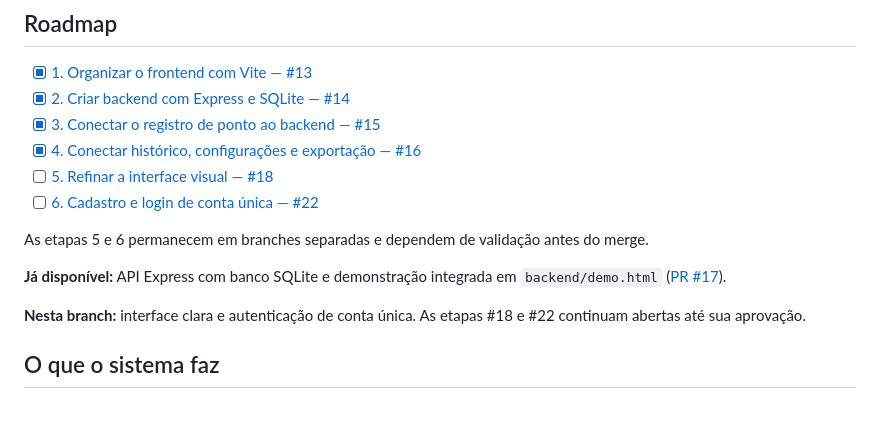
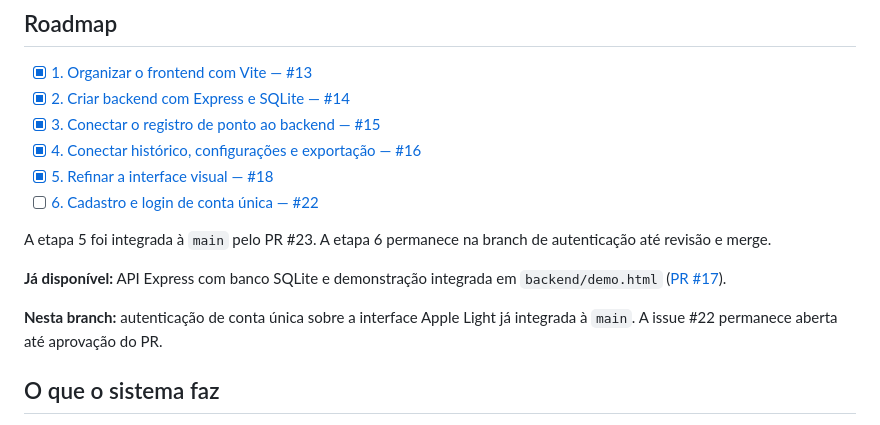
Before and after one commit to josepauloferreira/pi-ii-controle-jornada, a Markdown page: README.md, the part around the change. GitHub-like rendering.

Commit message:
docs: atualizar roadmap após integração visual

```diff
--- a/README.md
+++ b/README.md
@@ -10,14 +10,14 @@ Aplicação web para registrar e acompanhar a jornada de trabalho em home office
 - [x] [2. Criar backend com Express e SQLite — #14](https://github.com/josepauloferreira/pi-ii-controle-jornada/issues/14)
 - [x] [3. Conectar o registro de ponto ao backend — #15](https://github.com/josepauloferreira/pi-ii-controle-jornada/issues/15)
 - [x] [4. Conectar histórico, configurações e exportação — #16](https://github.com/josepauloferreira/pi-ii-controle-jornada/issues/16)
-- [ ] [5. Refinar a interface visual — #18](https://github.com/josepauloferreira/pi-ii-controle-jornada/issues/18)
+- [x] [5. Refinar a interface visual — #18](https://github.com/josepauloferreira/pi-ii-controle-jornada/issues/18)
 - [ ] [6. Cadastro e login de conta única — #22](https://github.com/josepauloferreira/pi-ii-controle-jornada/issues/22)
 
-As etapas 5 e 6 permanecem em branches separadas e dependem de validação antes do merge.
+A etapa 5 foi integrada à `main` pelo PR #23. A etapa 6 permanece na branch de autenticação até revisão e merge.
 
 **Já disponível:** API Express com banco SQLite e demonstração integrada em `backend/demo.html` ([PR #17](https://github.com/josepauloferreira/pi-ii-controle-jornada/pull/17)).
 
-**Nesta branch:** interface clara e autenticação de conta única. As etapas #18 e #22 continuam abertas até sua aprovação.
+**Nesta branch:** autenticação de conta única sobre a interface Apple Light já integrada à `main`. A issue #22 permanece aberta até aprovação do PR.
 
 
 ## O que o sistema faz
```
